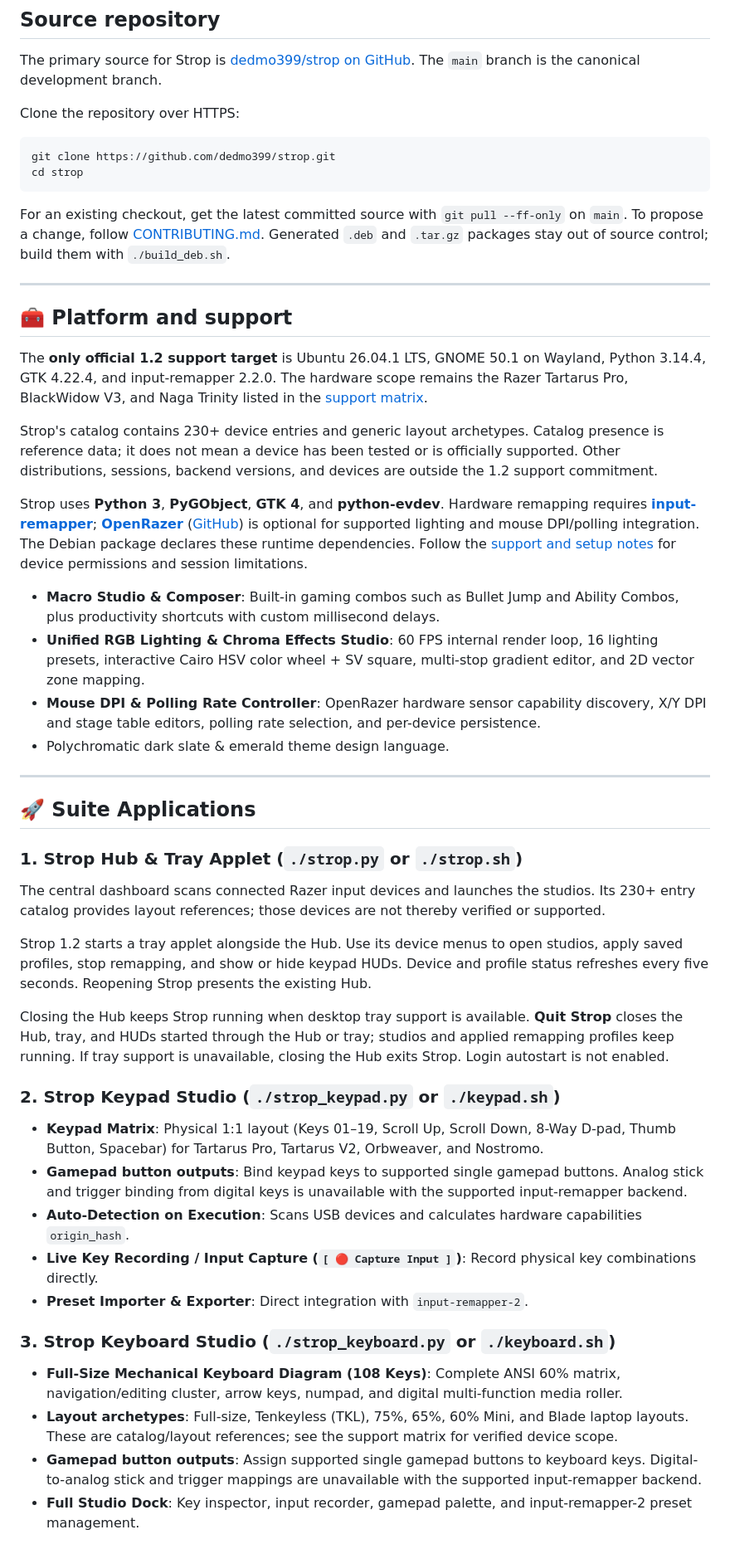
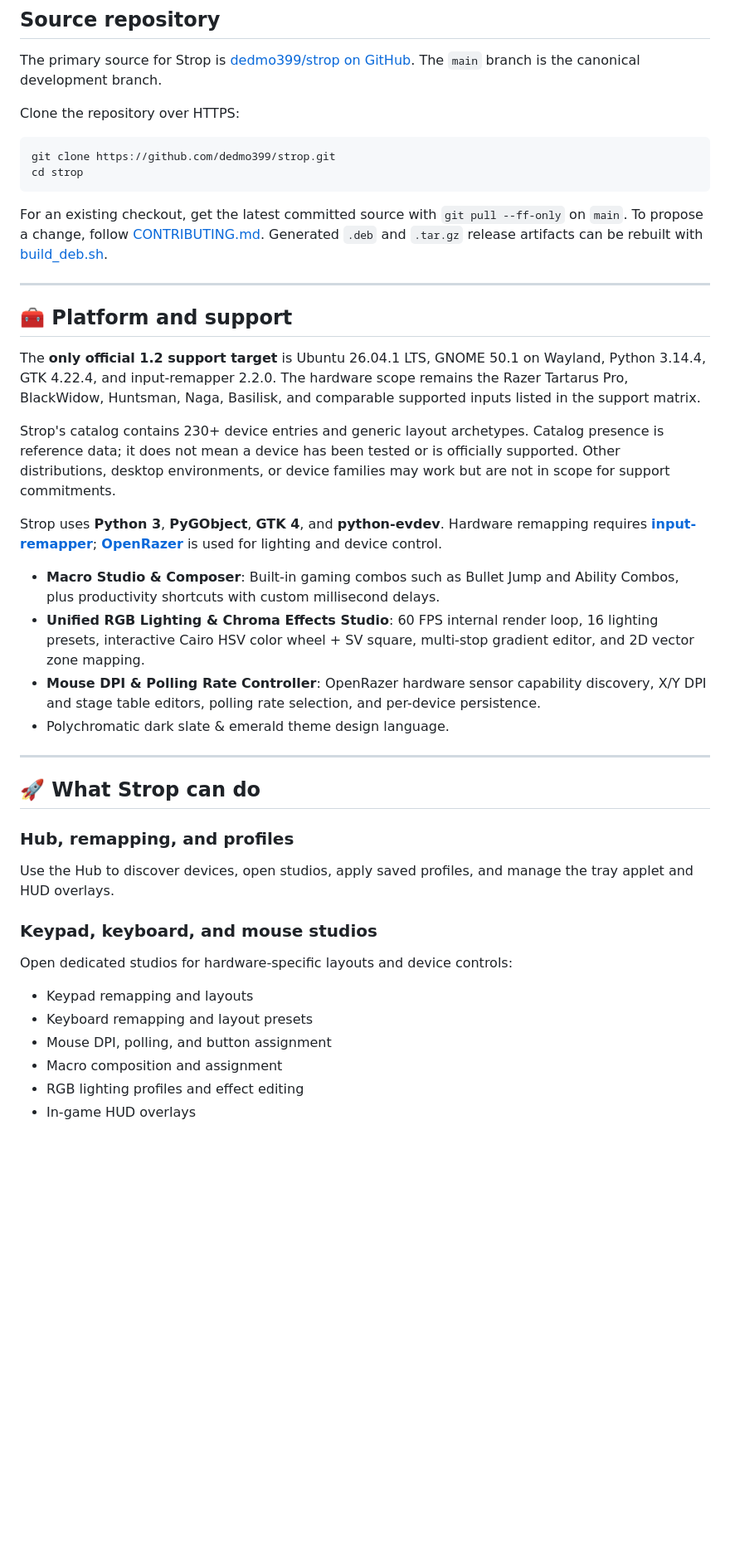
Before and after one commit to dedmo399/strop, a Markdown page: README.md, the part around one of its changes. Shown at 83% size. Drawn GitHub-style; blank space fills up the shorter version.

````diff
--- a/README.md
+++ b/README.md
@@ -37,45 +70,39 @@ git clone https://github.com/dedmo399/strop.git
 cd strop
 ```
 
-For an existing checkout, get the latest committed source with `git pull --ff-only` on `main`. To propose a change, follow [CONTRIBUTING.md](CONTRIBUTING.md). Generated `.deb` and `.tar.gz` packages stay out of source control; build them with `./build_deb.sh`.
+For an existing checkout, get the latest committed source with `git pull --ff-only` on `main`. To propose a change, follow [CONTRIBUTING.md](CONTRIBUTING.md). Generated `.deb` and `.tar.gz` release artifacts can be rebuilt with [build_deb.sh](build_deb.sh).
 
 ---
 
 ## 🧰 Platform and support
 
-The **only official 1.2 support target** is Ubuntu 26.04.1 LTS, GNOME 50.1 on Wayland, Python 3.14.4, GTK 4.22.4, and input-remapper 2.2.0. The hardware scope remains the Razer Tartarus Pro, BlackWidow V3, and Naga Trinity listed in the [support matrix](docs/SUPPORT.md).
+The **only official 1.2 support target** is Ubuntu 26.04.1 LTS, GNOME 50.1 on Wayland, Python 3.14.4, GTK 4.22.4, and input-remapper 2.2.0. The hardware scope remains the Razer Tartarus Pro, BlackWidow, Huntsman, Naga, Basilisk, and comparable supported inputs listed in the support matrix.
 
-Strop's catalog contains 230+ device entries and generic layout archetypes. Catalog presence is reference data; it does not mean a device has been tested or is officially supported. Other distributions, sessions, backend versions, and devices are outside the 1.2 support commitment.
+Strop's catalog contains 230+ device entries and generic layout archetypes. Catalog presence is reference data; it does not mean a device has been tested or is officially supported. Other distributions, desktop environments, or device families may work but are not in scope for support commitments.
 
-Strop uses **Python 3**, **PyGObject**, **GTK 4**, and **python-evdev**. Hardware remapping requires [**input-remapper**](https://github.com/sezanzeb/input-remapper); [**OpenRazer**](https://openrazer.github.io/) ([GitHub](https://github.com/openrazer/openrazer)) is optional for supported lighting and mouse DPI/polling integration. The Debian package declares these runtime dependencies. Follow the [support and setup notes](docs/SUPPORT.md) for device permissions and session limitations.
+Strop uses **Python 3**, **PyGObject**, **GTK 4**, and **python-evdev**. Hardware remapping requires [**input-remapper**](https://github.com/sezanzeb/input-remapper); [**OpenRazer**](https://openrazer.github.io/) is used for lighting and device control.
 
 - **Macro Studio & Composer**: Built-in gaming combos such as Bullet Jump and Ability Combos, plus productivity shortcuts with custom millisecond delays.
 - **Unified RGB Lighting & Chroma Effects Studio**: 60 FPS internal render loop, 16 lighting presets, interactive Cairo HSV color wheel + SV square, multi-stop gradient editor, and 2D vector zone mapping.
 - **Mouse DPI & Polling Rate Controller**: OpenRazer hardware sensor capability discovery, X/Y DPI and stage table editors, polling rate selection, and per-device persistence.
 - Polychromatic dark slate & emerald theme design language.
 
-
 ---
 
-## 🚀 Suite Applications
+## 🚀 What Strop can do
 
-### 1. **Strop Hub & Tray Applet** (`./strop.py` or `./strop.sh`)
-The central dashboard scans connected Razer input devices and launches the studios. Its 230+ entry catalog provides layout references; those devices are not thereby verified or supported.
+### Hub, remapping, and profiles
 
-Strop 1.2 starts a tray applet alongside the Hub. Use its device menus to open studios, apply saved profiles, stop remapping, and show or hide keypad HUDs. Device and profile status refreshes every five seconds. Reopening Strop presents the existing Hub.
+Use the Hub to discover devices, open studios, apply saved profiles, and manage the tray applet and HUD overlays.
 
-Closing the Hub keeps Strop running when desktop tray support is available. **Quit Strop** closes the Hub, tray, and HUDs started through the Hub or tray; studios and applied remapping profiles keep running. If tray support is unavailable, closing the Hub exits Strop. Login autostart is not enabled.
+### Keypad, keyboard, and mouse studios
 
-### 2. **Strop Keypad Studio** (`./strop_keypad.py` or `./keypad.sh`)
-- **Keypad Matrix**: Physical 1:1 layout (Keys 01–19, Scroll Up, Scroll Down, 8-Way D-pad, Thumb Button, Spacebar) for Tartarus Pro, Tartarus V2, Orbweaver, and Nostromo.
-- **Gamepad button outputs**: Bind keypad keys to supported single gamepad buttons. Analog stick and trigger binding from digital keys is unavailable with the supported input-remapper backend.
-- **Auto-Detection on Execution**: Scans USB devices and calculates hardware capabilities `origin_hash`.
-- **Live Key Recording / Input Capture (`[ 🔴 Capture Input ]`)**: Record physical key combinations directly.
-- **Preset Importer & Exporter**: Direct integration with `input-remapper-2`.
+Open dedicated studios for hardware-specific layouts and device controls:
 
-### 3. **Strop Keyboard Studio** (`./strop_keyboard.py` or `./keyboard.sh`)
-- **Full-Size Mechanical Keyboard Diagram (108 Keys)**: Complete ANSI 60% matrix, navigation/editing cluster, arrow keys, numpad, and digital multi-function media roller.
-- **Layout archetypes**: Full-size, Tenkeyless (TKL), 75%, 65%, 60% Mini, and Blade laptop layouts. These are catalog/layout references; see the support matrix for verified device scope.
-- **Gamepad button outputs**: Assign supported single gamepad buttons to keyboard keys. Digital-to-analog stick and trigger mappings are unavailable with the supported input-remapper backend.
-- **Full Studio Dock**: Key inspector, input recorder, gamepad palette, and input-remapper-2 preset management.
+- Keypad remapping and layouts
+- Keyboard remapping and layout presets
+- Mouse DPI, polling, and button assignment
+- Macro composition and assignment
+- RGB lighting profiles and effect editing
+- In-game HUD overlays
 
````
Also changed, not shown: other parts of README.md (+47 -49 lines).
